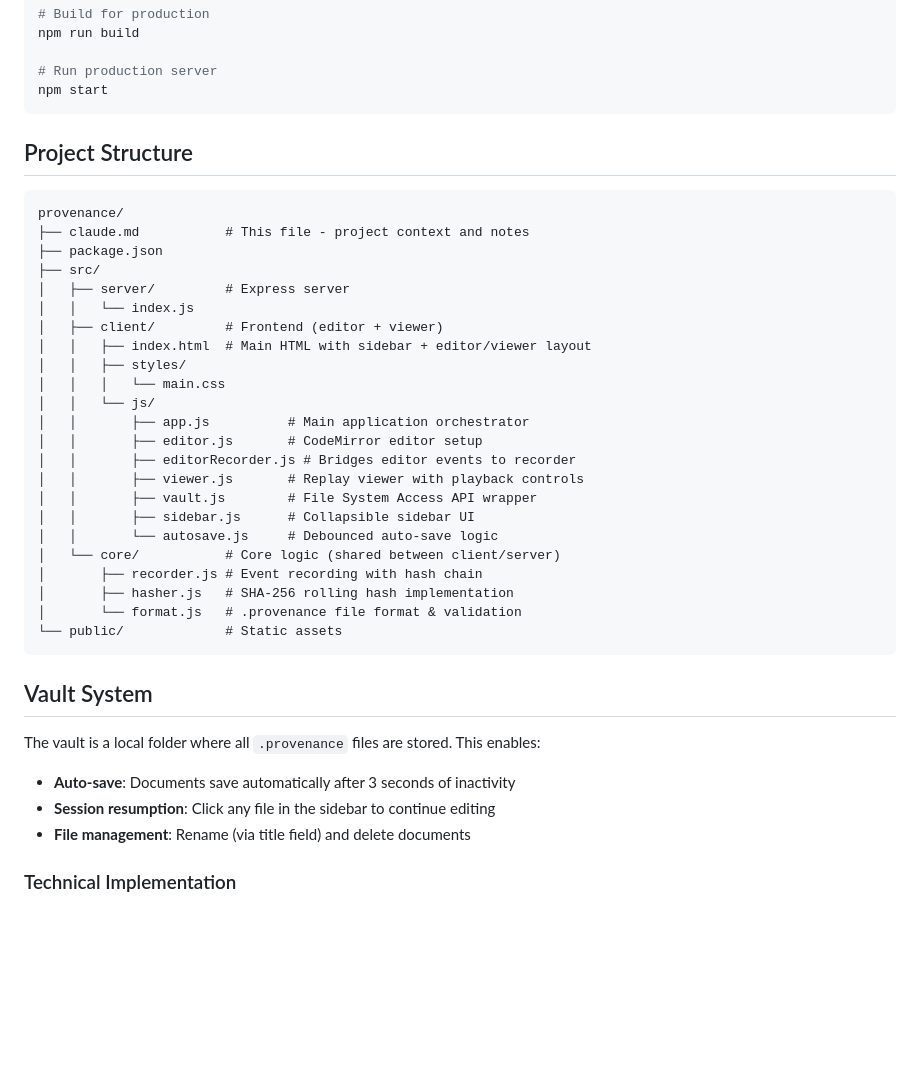
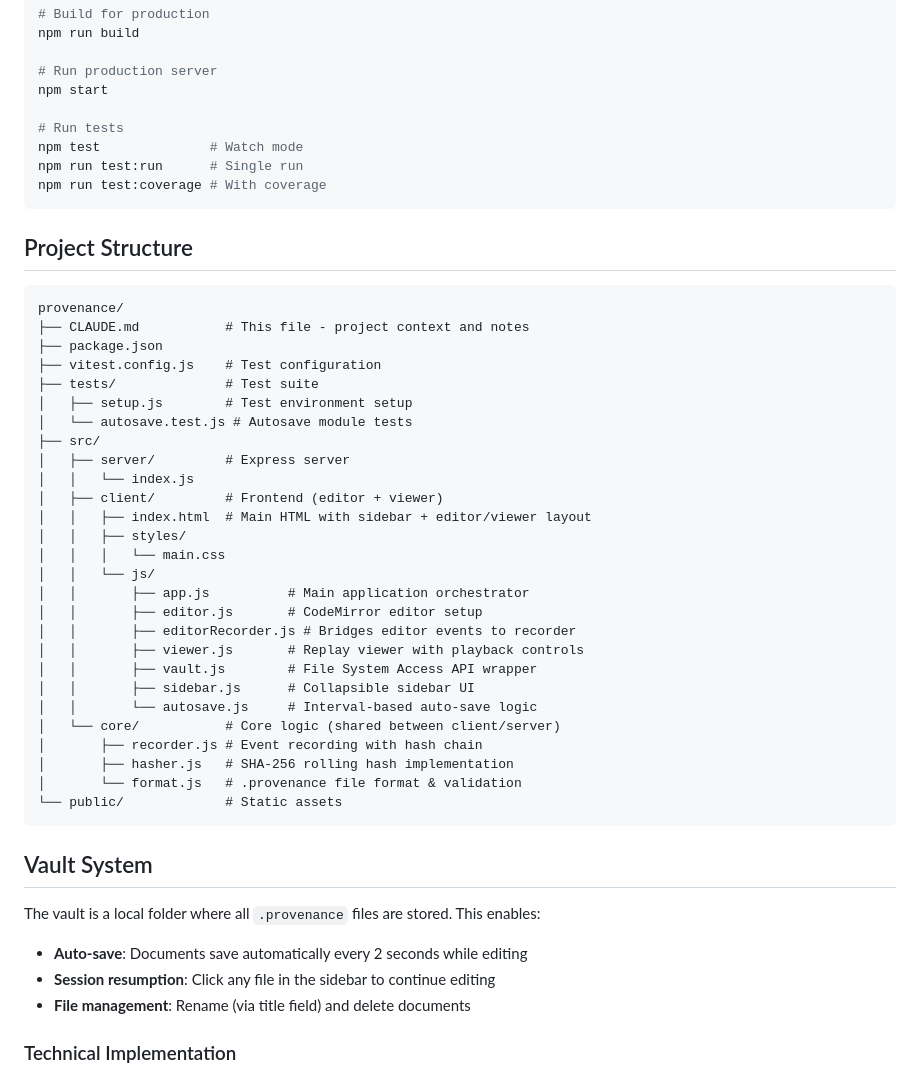
Before and after one commit to Vidhate/provenance, a Markdown page: CLAUDE.md, the part around one of its changes. Rendered like a GitHub page; blank space fills up the shorter version.

````diff
--- a/CLAUDE.md
+++ b/CLAUDE.md
@@ -304,14 +304,23 @@ npm run build
 
 # Run production server
 npm start
+
+# Run tests
+npm test              # Watch mode
+npm run test:run      # Single run
+npm run test:coverage # With coverage
 ```
 
 ## Project Structure
 
 ```
 provenance/
-├── claude.md           # This file - project context and notes
+├── CLAUDE.md           # This file - project context and notes
 ├── package.json
+├── vitest.config.js    # Test configuration
+├── tests/              # Test suite
+│   ├── setup.js        # Test environment setup
+│   └── autosave.test.js # Autosave module tests
 ├── src/
 │   ├── server/         # Express server
 │   │   └── index.js
@@ -326,7 +335,7 @@ provenance/
 │   │       ├── viewer.js       # Replay viewer with playback controls
 │   │       ├── vault.js        # File System Access API wrapper
 │   │       ├── sidebar.js      # Collapsible sidebar UI
-│   │       └── autosave.js     # Debounced auto-save logic
+│   │       └── autosave.js     # Interval-based auto-save logic
 │   └── core/           # Core logic (shared between client/server)
 │       ├── recorder.js # Event recording with hash chain
 │       ├── hasher.js   # SHA-256 rolling hash implementation
@@ -337,7 +346,7 @@ provenance/
 ## Vault System
 
 The vault is a local folder where all `.provenance` files are stored. This enables:
-- **Auto-save**: Documents save automatically after 3 seconds of inactivity
+- **Auto-save**: Documents save automatically every 2 seconds while editing
 - **Session resumption**: Click any file in the sidebar to continue editing
 - **File management**: Rename (via title field) and delete documents
 
````
Also changed, not shown: other parts of CLAUDE.md (+70 -4 lines).
